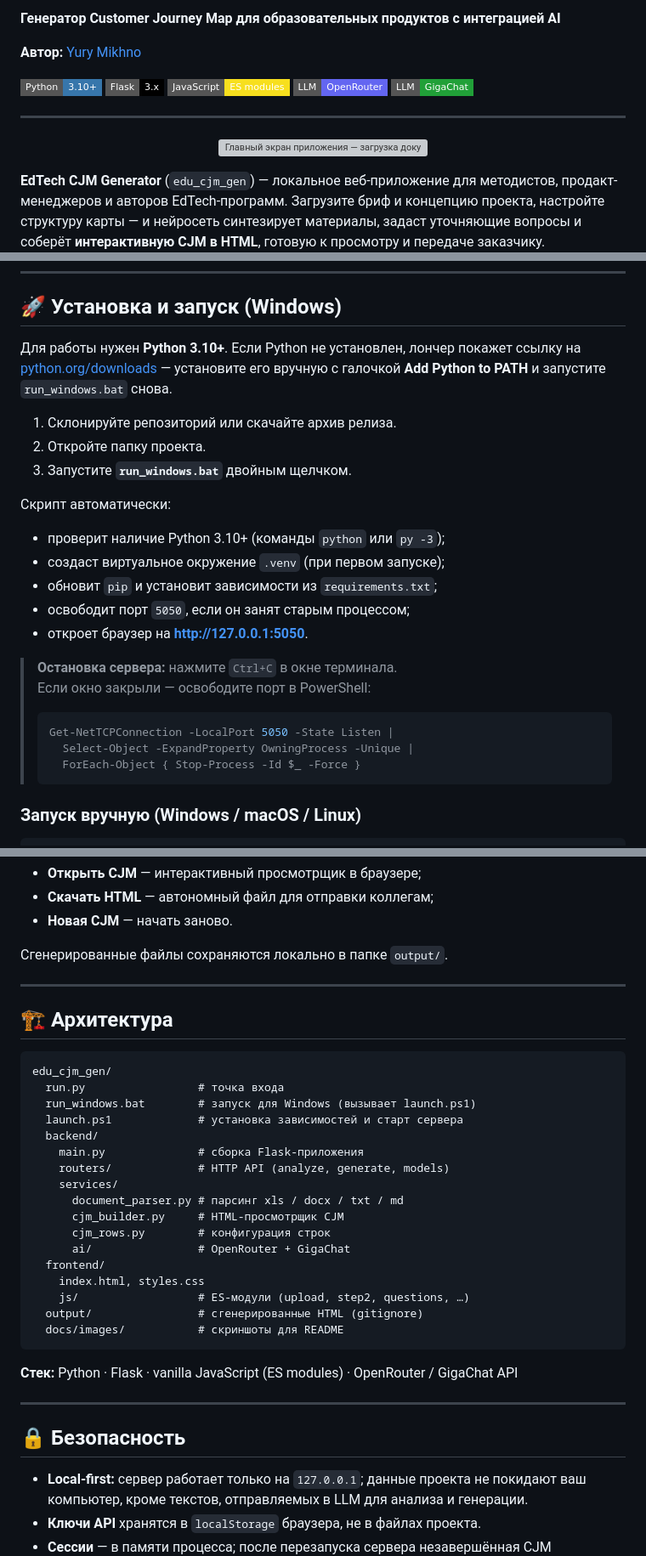
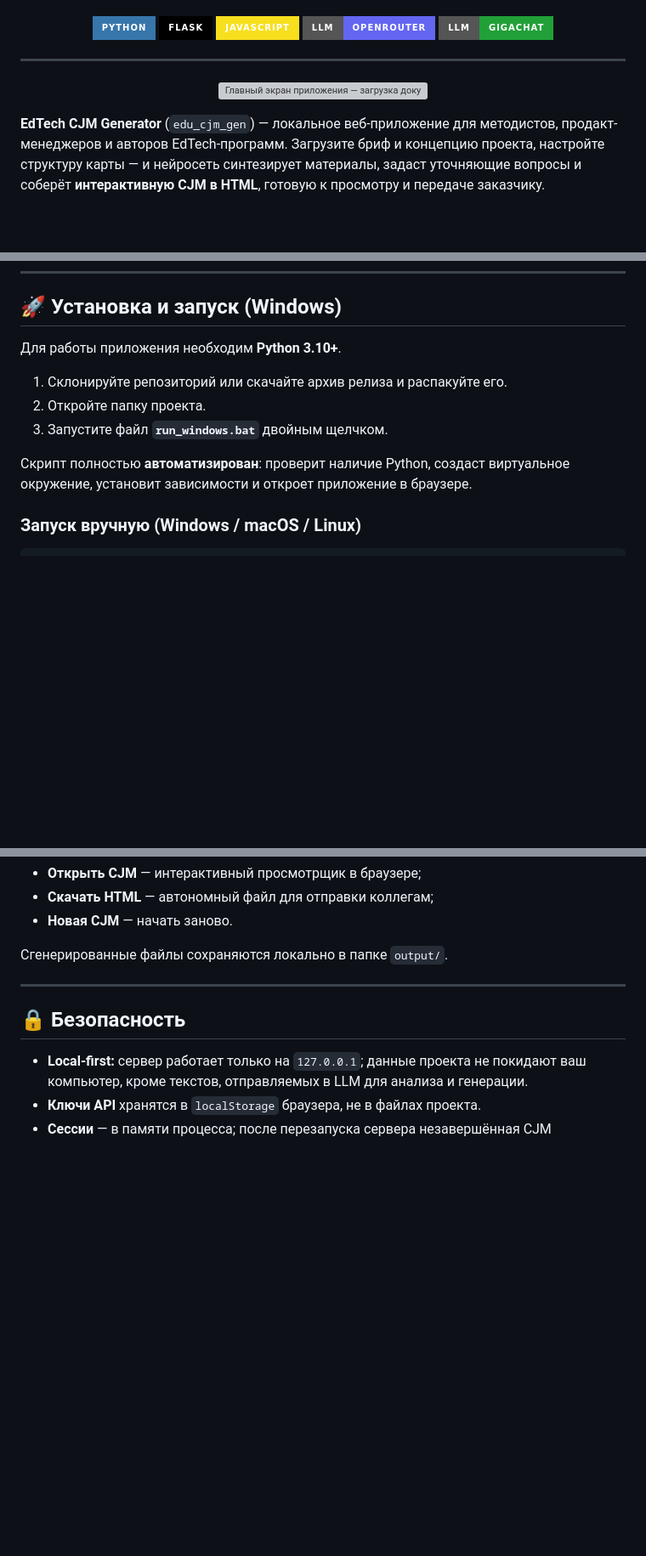
Before and after one commit to Duneholy/edu_cjm_gen, a Markdown page: README.md, 3 parts joined by grey strips. Shown at 85% size. Rendered like a GitHub page; badges without logos; blank space fills up the shorter version; grey boxes are pictures that could not be loaded.

Commit message:
docs: update README styles and structure

````diff
--- a/README.md
+++ b/README.md
@@ -2,13 +8,13 @@
 
-**Генератор Customer Journey Map для образовательных продуктов с интеграцией AI**
+<div align="center">
 
-**Автор:** [Yury Mikhno](https://github.com/Duneholy)
+[![Python](https://img.shields.io/badge/Python-3776AB?style=for-the-badge&logo=python&logoColor=white)](https://www.python.org/)
+[![Flask](https://img.shields.io/badge/Flask-000000?style=for-the-badge&logo=flask&logoColor=white)](https://flask.palletsprojects.com/)
+[![JavaScript](https://img.shields.io/badge/JavaScript-F7DF1E?style=for-the-badge&logo=javascript&logoColor=black)](https://developer.mozilla.org/en-US/docs/Web/JavaScript)
+[![OpenRouter](https://img.shields.io/badge/LLM-OpenRouter-6366f1?style=for-the-badge)](https://openrouter.ai/)
+[![GigaChat](https://img.shields.io/badge/LLM-GigaChat-21a038?style=for-the-badge)](https://developers.sber.ru/portal/products/gigachat)
 
-![Python](https://img.shields.io/badge/Python-3.10+-3776AB?style=flat-square&logo=python&logoColor=white)
-![Flask](https://img.shields.io/badge/Flask-3.x-000000?style=flat-square&logo=flask&logoColor=white)
-![JavaScript](https://img.shields.io/badge/JavaScript-ES_modules-F7DF1E?style=flat-square&logo=javascript&logoColor=black)
-![OpenRouter](https://img.shields.io/badge/LLM-OpenRouter-6366f1?style=flat-square)
-![GigaChat](https://img.shields.io/badge/LLM-GigaChat-21a038?style=flat-square)
+</div>
 
 ---
 
@@ -41,27 +47,13 @@
 
 ## 🚀 Установка и запуск (Windows)
 
-Для работы нужен **Python 3.10+**. Если Python не установлен, лончер покажет ссылку на [python.org/downloads](https://www.python.org/downloads/) — установите его вручную с галочкой **Add Python to PATH** и запустите `run_windows.bat` снова.
+Для работы приложения необходим **Python 3.10+**.
 
-1. Склонируйте репозиторий или скачайте архив релиза.
+1. Склонируйте репозиторий или скачайте архив релиза и распакуйте его.
 2. Откройте папку проекта.
-3. Запустите **`run_windows.bat`** двойным щелчком.
+3. Запустите файл **`run_windows.bat`** двойным щелчком.
 
-Скрипт автоматически:
-
-* проверит наличие Python 3.10+ (команды `python` или `py -3`);
-* создаст виртуальное окружение `.venv` (при первом запуске);
-* обновит `pip` и установит зависимости из `requirements.txt`;
-* освободит порт `5050`, если он занят старым процессом;
-* откроет браузер на **http://127.0.0.1:5050**.
-
-> **Остановка сервера:** нажмите `Ctrl+C` в окне терминала.
-> Если окно закрыли — освободите порт в PowerShell:
-> ```powershell
-> Get-NetTCPConnection -LocalPort 5050 -State Listen |
->   Select-Object -ExpandProperty OwningProcess -Unique |
->   ForEach-Object { Stop-Process -Id $_ -Force }
-> ```
+Скрипт полностью **автоматизирован**: проверит наличие Python, создаст виртуальное окружение, установит зависимости и откроет приложение в браузере.
 
 ### Запуск вручную (Windows / macOS / Linux)
 
@@ -148,32 +140,6 @@ python run.py
 
 ---
 
-## 🏗️ Архитектура
-
-```
-edu_cjm_gen/
-  run.py                 # точка входа
-  run_windows.bat        # запуск для Windows (вызывает launch.ps1)
-  launch.ps1             # установка зависимостей и старт сервера
-  backend/
-    main.py              # сборка Flask-приложения
-    routers/             # HTTP API (analyze, generate, models)
-    services/
-      document_parser.py # парсинг xls / docx / txt / md
-      cjm_builder.py     # HTML-просмотрщик CJM
-      cjm_rows.py        # конфигурация строк
-      ai/                # OpenRouter + GigaChat
-  frontend/
-    index.html, styles.css
-    js/                  # ES-модули (upload, step2, questions, …)
-  output/                # сгенерированные HTML (gitignore)
-  docs/images/           # скриншоты для README
-```
-
-**Стек:** Python · Flask · vanilla JavaScript (ES modules) · OpenRouter / GigaChat API
-
----
-
 ## 🔒 Безопасность
 
 * **Local-first:** сервер работает только на `127.0.0.1`; данные проекта не покидают ваш компьютер, кроме текстов, отправляемых в LLM для анализа и генерации.
````
Also changed, not shown: other parts of README.md (+8 -2 lines).
